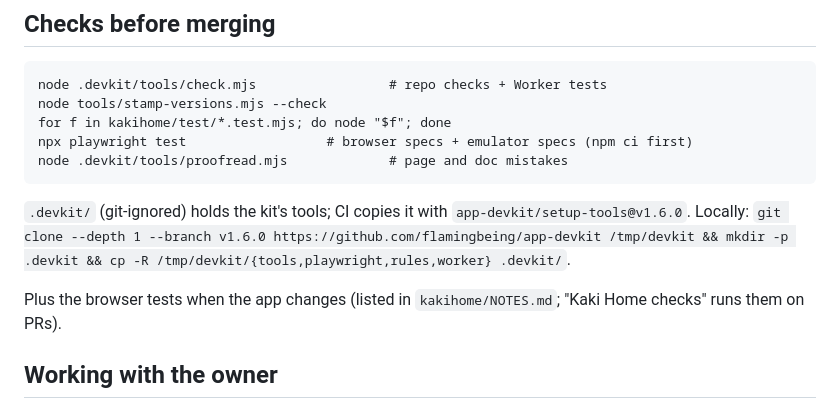
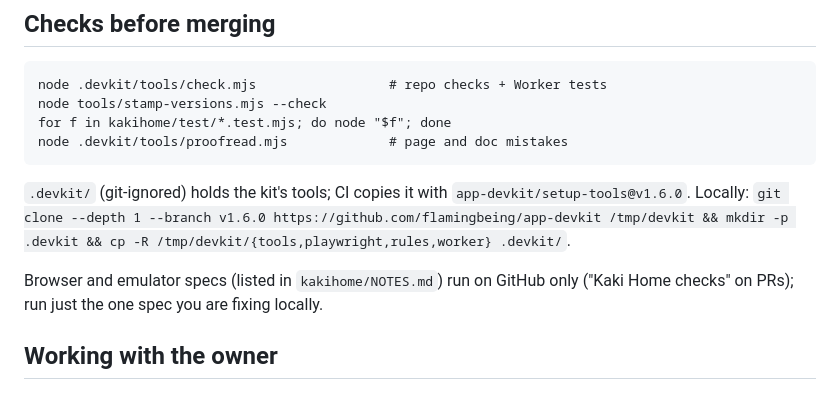
Before and after one commit to flamingbeing/kakihome, a Markdown page: AGENTS.md, the part around the change. Drawn GitHub-style.

Commit message:
AGENTS: browser tests run on GitHub only, not locally (#24)
Claude-Session: https://claude.ai/code/session_01Eq83HgAhGrahFji95o1HBw

Co-authored-by: Claude <noreply@anthropic.com>

````diff
--- a/AGENTS.md
+++ b/AGENTS.md
@@ -38,14 +38,13 @@ pointers like "ask the owner" are fine).
 node .devkit/tools/check.mjs                 # repo checks + Worker tests
 node tools/stamp-versions.mjs --check
 for f in kakihome/test/*.test.mjs; do node "$f"; done
-npx playwright test                  # browser specs + emulator specs (npm ci first)
 node .devkit/tools/proofread.mjs             # page and doc mistakes
 ```
 
 `.devkit/` (git-ignored) holds the kit's tools; CI copies it with `app-devkit/setup-tools@v1.6.0`. Locally:
 `git clone --depth 1 --branch v1.6.0 https://github.com/flamingbeing/app-devkit /tmp/devkit && mkdir -p .devkit && cp -R /tmp/devkit/{tools,playwright,rules,worker} .devkit/`.
 
-Plus the browser tests when the app changes (listed in `kakihome/NOTES.md`; "Kaki Home checks" runs them on PRs).
+Browser and emulator specs (listed in `kakihome/NOTES.md`) run on GitHub only ("Kaki Home checks" on PRs); run just the one spec you are fixing locally.
 
 ## Working with the owner
 
````
